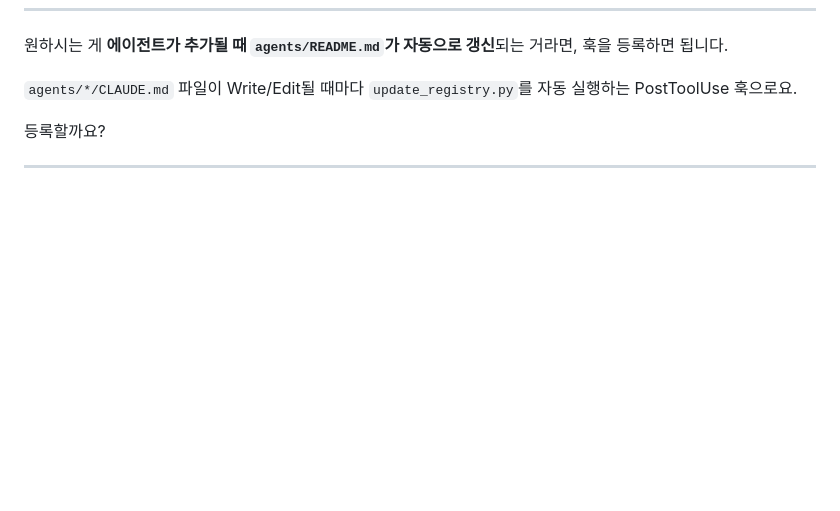
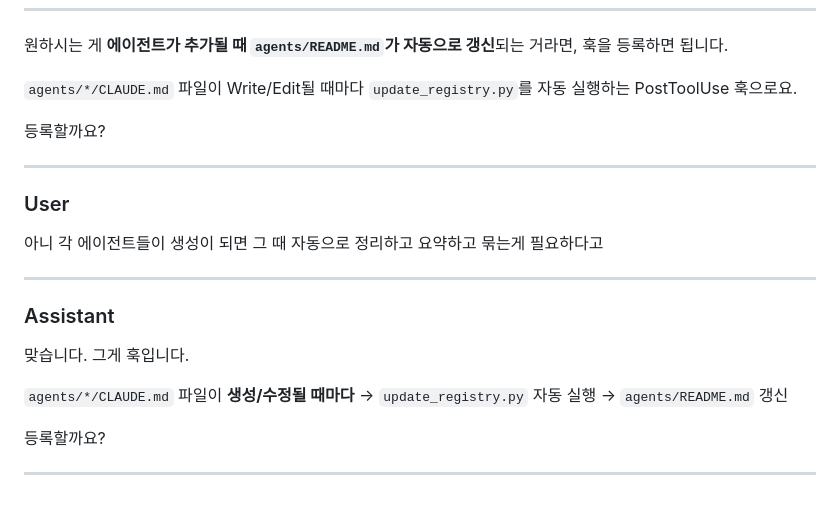
Before and after one commit to rurukuku120/ai-system, a Markdown page: logs/sessions/2026-04-10_1684337a.md, the part around one of its changes. Drawn GitHub-style; blank space fills up the shorter version.

Commit message:
chore: session log 2026-04-10 [skip ci]

```diff
--- a/logs/sessions/2026-04-10_1684337a.md
+++ b/logs/sessions/2026-04-10_1684337a.md
@@ -3481,3 +3481,19 @@ runner.py를 업데이트합니다.
 등록할까요?
 
 ---
+
+### User
+
+아니 각 에이전트들이 생성이 되면 그 때 자동으로 정리하고 요약하고 묶는게 필요하다고
+
+---
+
+### Assistant
+
+맞습니다. 그게 훅입니다.
+
+`agents/*/CLAUDE.md` 파일이 **생성/수정될 때마다** → `update_registry.py` 자동 실행 → `agents/README.md` 갱신
+
+등록할까요?
+
+---
```
Also changed, not shown: other parts of logs/sessions/2026-04-10_1684337a.md (+1 -1 lines).
